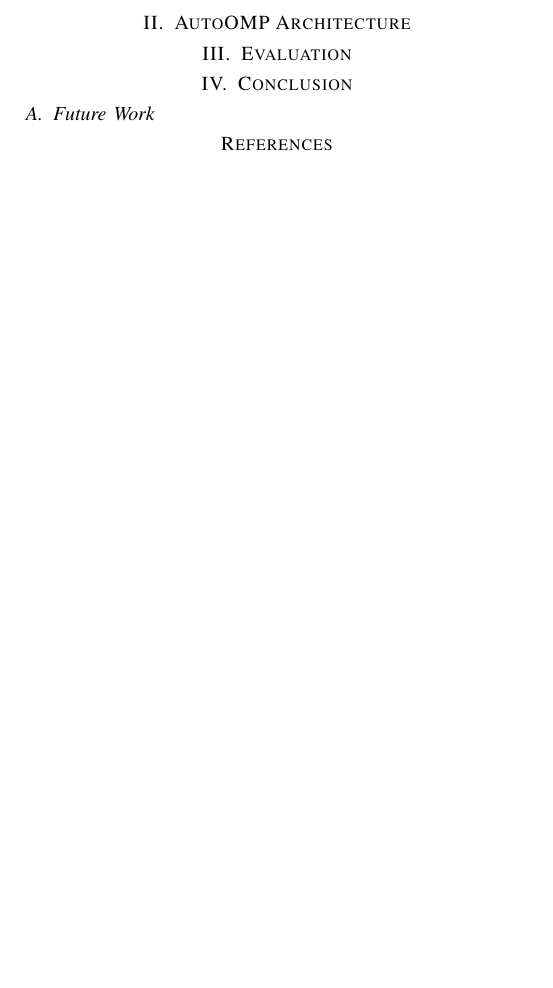
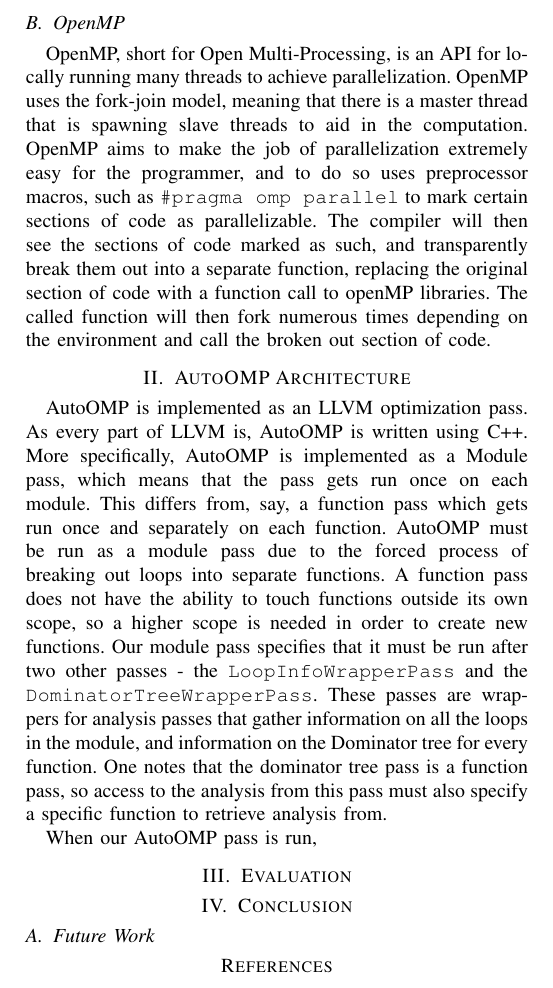
Before and after one commit to saltzl/AutoOMP, a LaTeX paper (report/autoomp_report.tex): part of page 2 of 2, cut at the place of the change, the shorter picture padded with empty space. Compiled offline with pdfLaTeX; a missing font is replaced by an installed copy or a similar font; a LaTeX package or settings file that is missing is left out.

Commit message:
Add OpenMP description and beginning of implementation

```diff
--- a/report/autoomp_report.tex
+++ b/report/autoomp_report.tex
@@ -342,7 +342,40 @@ Once all the optimization passes run, LLVM uses a backend to lower the
 IR to machine code. Many backends exist for LLVM covering all major
 architectures and many esoteric ones as well. This is the stage at
 which architecture specific optimizations take place.
+
+\subsection{OpenMP}
+OpenMP, short for Open Multi-Processing, is an API for locally running
+many threads to achieve parallelization. OpenMP uses the fork-join
+model, meaning that there is a master thread that is spawning slave
+threads to aid in the computation. OpenMP aims to make the job of
+parallelization extremely easy for the programmer, and to do so uses
+preprocessor macros, such as \texttt{\#pragma omp parallel} to mark
+certain sections of code as parallelizable. The compiler will then see
+the sections of code marked as such, and transparently break them out into a
+separate function, replacing the original section of code with a
+function call to openMP libraries. The called function will then fork
+numerous times depending on the environment and call the broken out
+section of code.
+
 \section{AutoOMP Architecture}
+AutoOMP is implemented as an LLVM optimization pass. As every part of
+LLVM is, AutoOMP is written using C++. More specifically, AutoOMP is
+implemented as a Module pass, which means that the pass gets run once
+on each module. This differs from, say, a function pass which gets run
+once and separately on each function. AutoOMP must be run as a module
+pass due to the forced process of breaking out loops into separate
+functions. A function pass does not have the ability to touch
+functions outside its own scope, so a higher scope is needed in order
+to create new functions. Our module pass specifies that it must be run
+after two other passes - the \texttt{LoopInfoWrapperPass} and the
+\texttt{DominatorTreeWrapperPass}. These passes are wrappers for
+analysis passes that gather information on all the loops in the
+module, and information on the Dominator tree for every function. One
+notes that the dominator tree pass is a function pass, so access to
+the analysis from this pass must also specify a specific function to
+retrieve analysis from.
+
+When our AutoOMP pass is run,
 
 \section{Evaluation}
 
```
